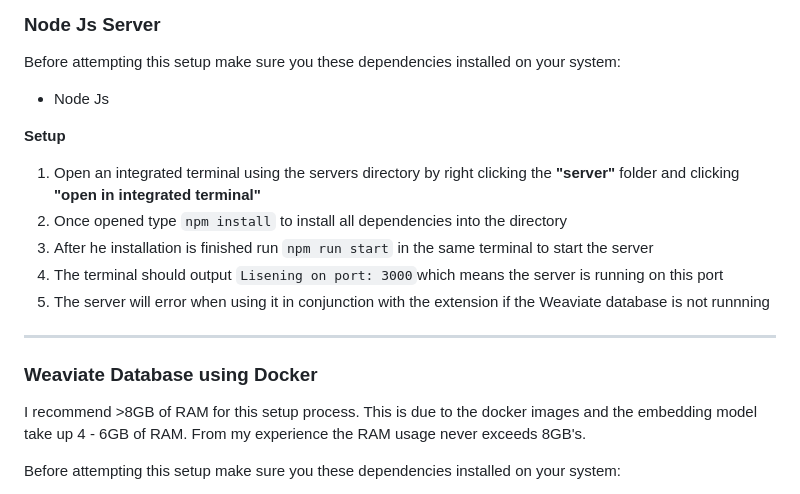
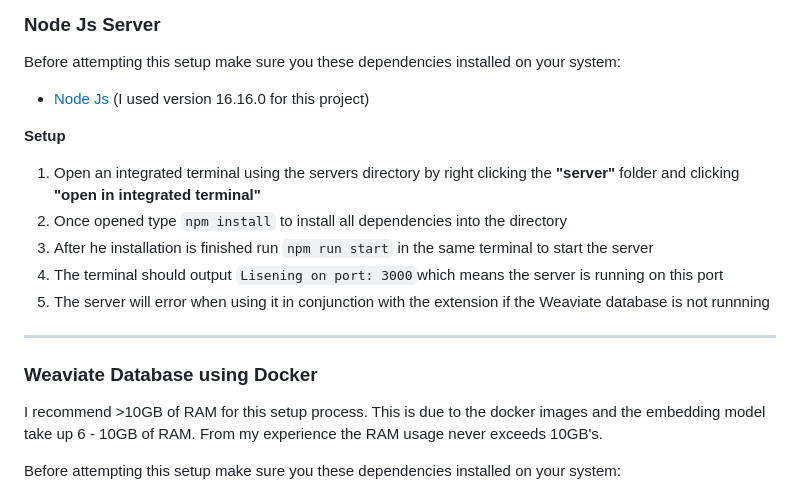
Before and after one commit to Surfytom/SemanticSearchingChromeExtension, a Markdown page: README.md, the part around one of its changes. Drawn GitHub-style.

```diff
--- a/README.md
+++ b/README.md
@@ -34,7 +35,7 @@ This extension was bootstrapped with [Chrome Extension CLI](https://github.com/d
 
 Before attempting this setup make sure you these dependencies installed on your system:
 
-- Node Js
+- [Node Js](https://nodejs.org/en) (I used version 16.16.0 for this project)
 
 **Setup**
 
@@ -47,7 +48,7 @@ Before attempting this setup make sure you these dependencies installed on your
 ---
 ### Weaviate Database using Docker <a name="weaviate"></a>
 
-I recommend >8GB of RAM for this setup process. This is due to the docker images and the embedding model take up 4 - 6GB of RAM. From my experience the RAM usage never exceeds 8GB's.
+I recommend >10GB of RAM for this setup process. This is due to the docker images and the embedding model take up 6 - 10GB of RAM. From my experience the RAM usage never exceeds 10GB's.
 
 Before attempting this setup make sure you these dependencies installed on your system:
 
```
Also changed, not shown: other parts of README.md (+33 -3 lines).
